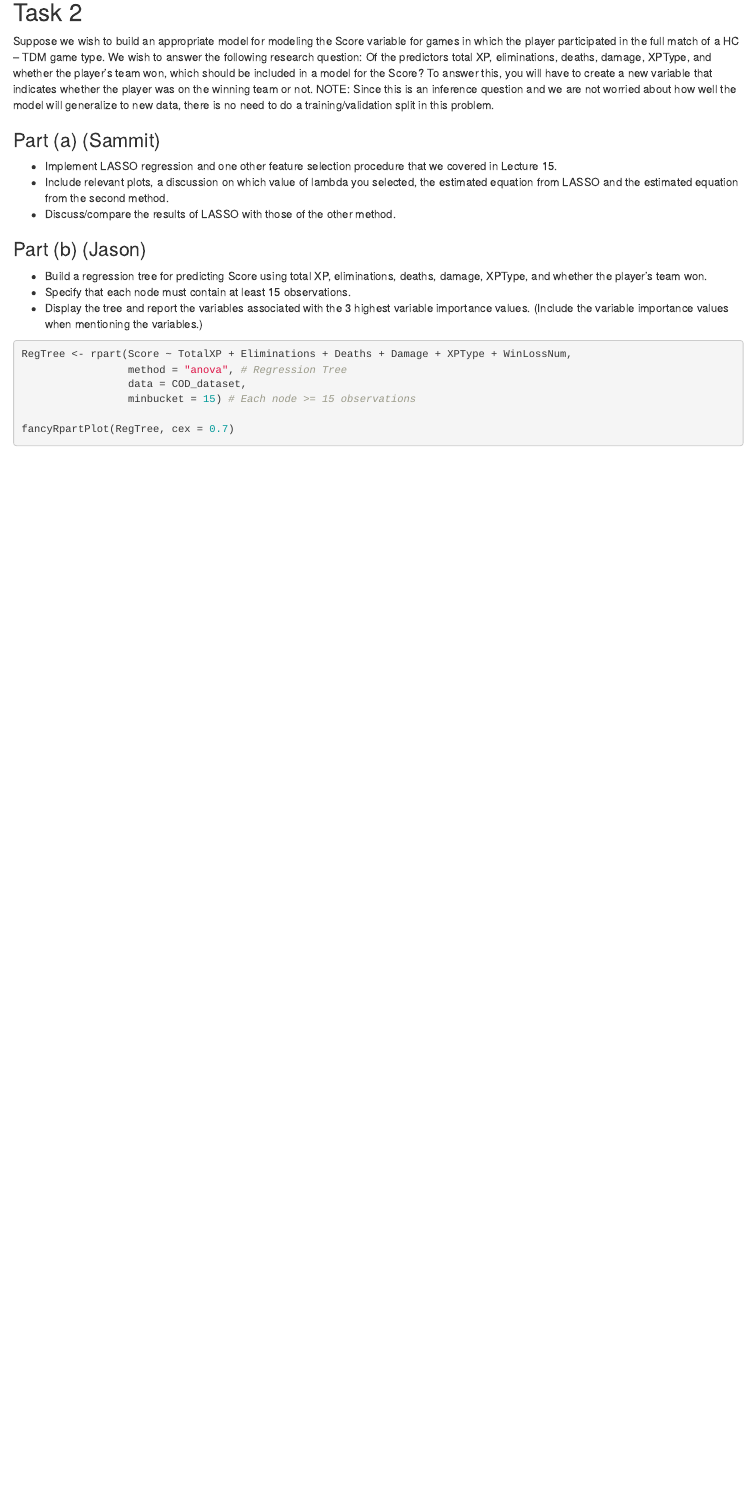
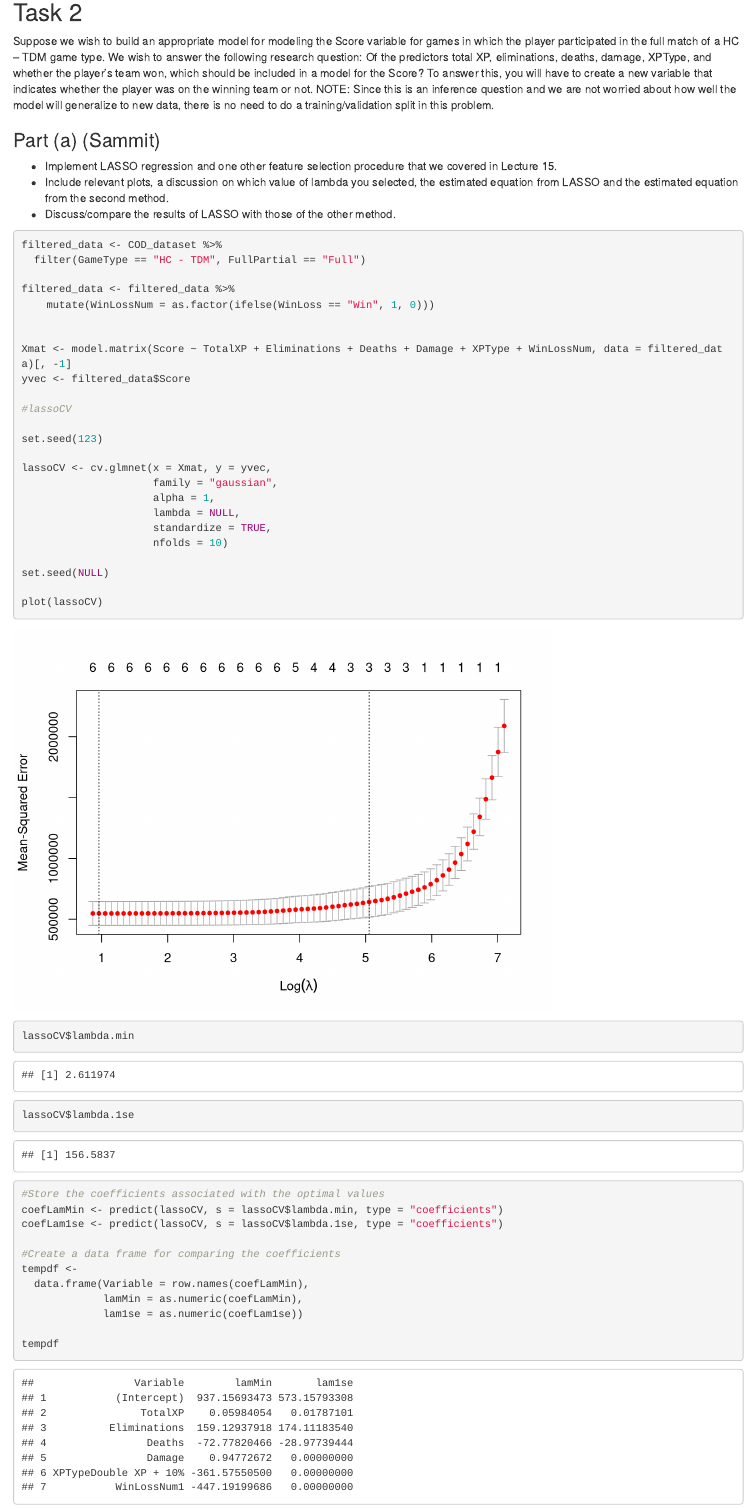
Before and after one commit to sammitbal/miniproject3, an R Markdown document (miniproject3.Rmd): the page in a window 1100 px wide, from 2910 px down. Rendered offline with R 4.5, knitr and Pandoc, with nearby package versions; code that draws random numbers runs with fixed seeds of ours; some code elsewhere in the file could not run offline.

Commit message:
Update miniproject3.Rmd

````diff
--- a/miniproject3.Rmd
+++ b/miniproject3.Rmd
@@ -84,3 +89,59 @@
 - Implement LASSO regression and one other feature selection procedure that we covered in Lecture 15.
 - Include relevant plots, a discussion on which value of lambda you selected, the estimated equation from LASSO and the estimated equation from the second method.
 - Discuss/compare the results of LASSO with those of the other method.
+
+
+```{r}
+filtered_data <- COD_dataset %>%
+  filter(GameType == "HC - TDM", FullPartial == "Full")
+
+filtered_data <- filtered_data %>%
+    mutate(WinLossNum = as.factor(ifelse(WinLoss == "Win", 1, 0)))
+
+
+Xmat <- model.matrix(Score ~ TotalXP + Eliminations + Deaths + Damage + XPType + WinLossNum, data = filtered_data)[, -1]
+yvec <- filtered_data$Score
+
+#lassoCV
+
+set.seed(123)
+
+lassoCV <- cv.glmnet(x = Xmat, y = yvec,
+                     family = "gaussian",
+                     alpha = 1,
+                     lambda = NULL,
+                     standardize = TRUE,
+                     nfolds = 10)
+
+set.seed(NULL)
+
+plot(lassoCV)
+
+
+
+```
+
+
+```{r}
+
+lassoCV$lambda.min
+lassoCV$lambda.1se
+
+
+#Store the coefficients associated with the optimal values
+coefLamMin <- predict(lassoCV, s = lassoCV$lambda.min, type = "coefficients")
+coefLam1se <- predict(lassoCV, s = lassoCV$lambda.1se, type = "coefficients")
+
+#Create a data frame for comparing the coefficients
+tempdf <-
+  data.frame(Variable = row.names(coefLamMin),
+             lamMin = as.numeric(coefLamMin),
+             lam1se = as.numeric(coefLam1se))
+
+tempdf
+
+```
+
+
+
+```{r}
````
Also changed, not shown: miniproject3.Rmd (56 more changed lines).
